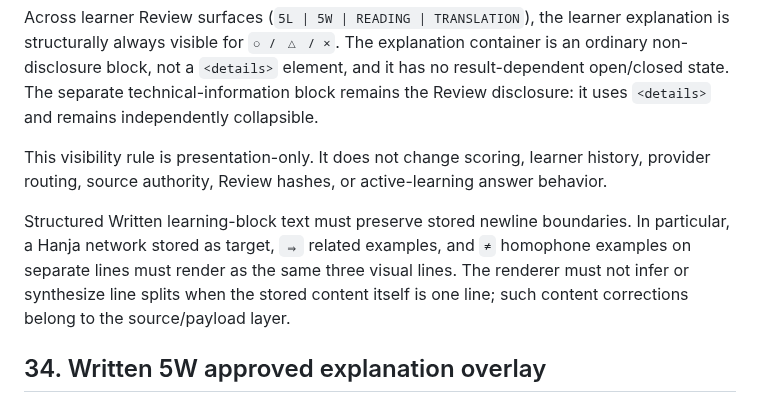
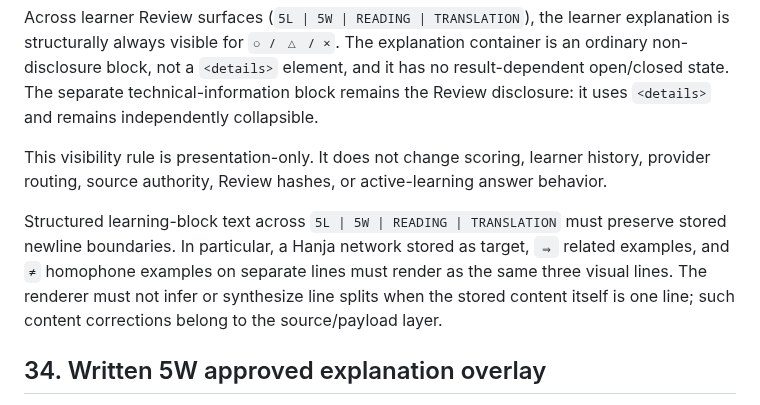
Before and after one commit to bsi-fujimoto-akinari/hangul_azure_tts, a Markdown page: H3_REVIEW_ARCHITECTURE.md, the part around the change. Drawn GitHub-style.

Commit message:
UXR-1B: broaden structured explanation rendering boundary

```diff
--- a/H3_REVIEW_ARCHITECTURE.md
+++ b/H3_REVIEW_ARCHITECTURE.md
@@ -287,7 +287,7 @@ Across learner Review surfaces (`5L | 5W | READING | TRANSLATION`), the learner
 
 This visibility rule is presentation-only. It does not change scoring, learner history, provider routing, source authority, Review hashes, or active-learning answer behavior.
 
-Structured Written learning-block text must preserve stored newline boundaries. In particular, a Hanja network stored as target, `⇒` related examples, and `≠` homophone examples on separate lines must render as the same three visual lines. The renderer must not infer or synthesize line splits when the stored content itself is one line; such content corrections belong to the source/payload layer.
+Structured learning-block text across `5L | 5W | READING | TRANSLATION` must preserve stored newline boundaries. In particular, a Hanja network stored as target, `⇒` related examples, and `≠` homophone examples on separate lines must render as the same three visual lines. The renderer must not infer or synthesize line splits when the stored content itself is one line; such content corrections belong to the source/payload layer.
 
 ## 34. Written 5W approved explanation overlay
 
```
